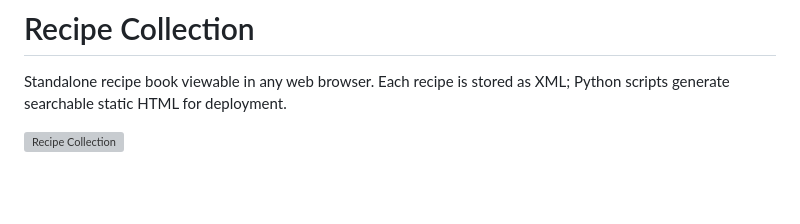
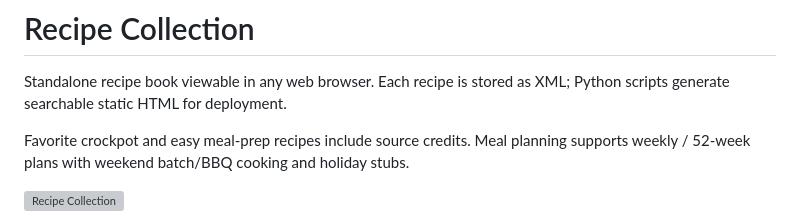
Before and after one commit to mowgli42/fluffy-spoon, a Markdown page: README.md, the part around one of its changes. Rendered like a GitHub page; blank space fills up the shorter version; grey boxes are pictures that could not be loaded.

```diff
--- a/README.md
+++ b/README.md
@@ -2,5 +2,7 @@
 
 Standalone recipe book viewable in any web browser. Each recipe is stored as XML; Python scripts generate searchable static HTML for deployment.
 
+Favorite crockpot and easy meal-prep recipes include source credits. Meal planning supports weekly / 52-week plans with weekend batch/BBQ cooking and holiday stubs.
+
 ![Recipe Collection](https://github.com/user-attachments/assets/f726a9a7-f2b8-4b6b-a386-de3a7ab26c8b)
 
```
Also changed, not shown: other parts of README.md (+51 -1 lines).
